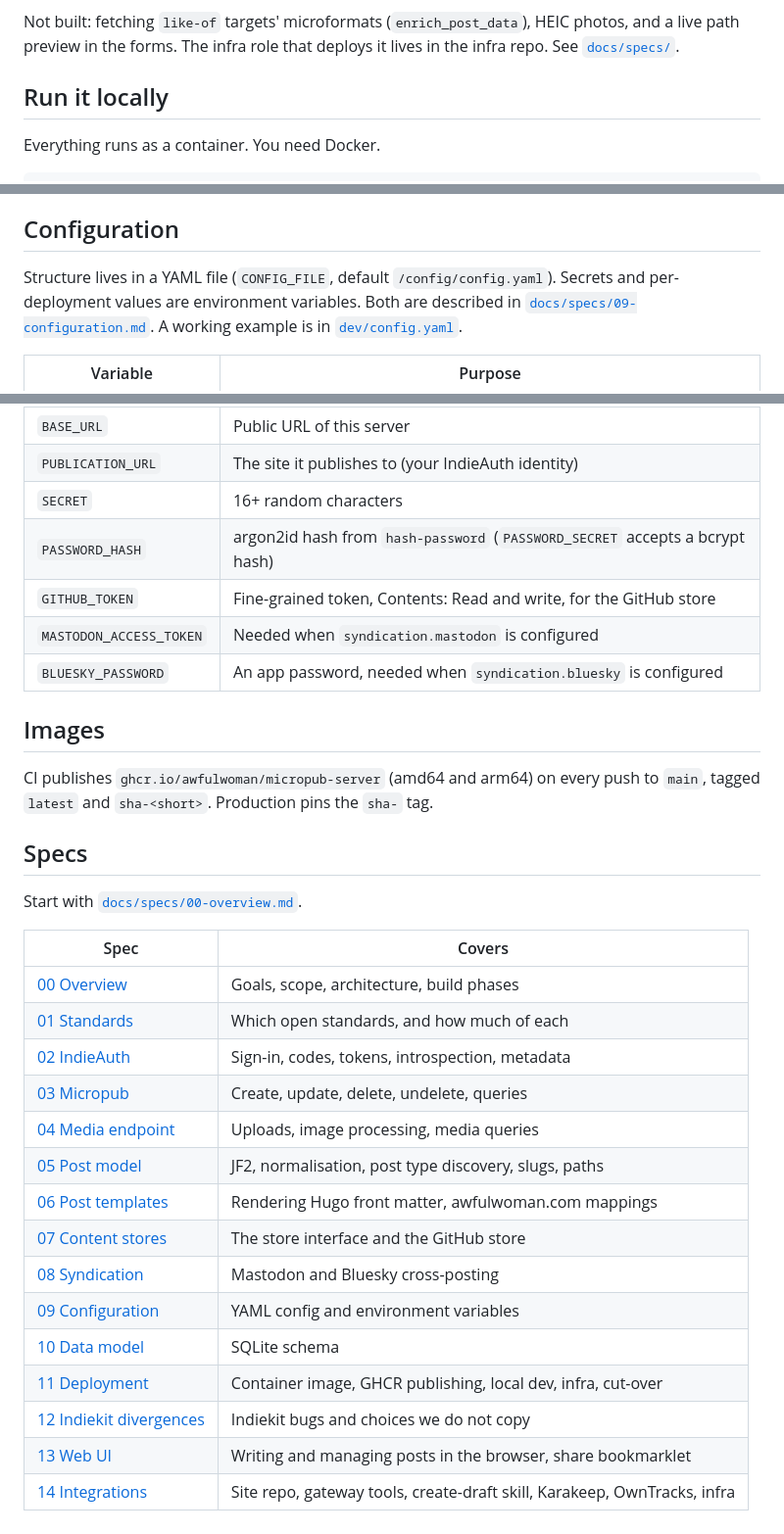
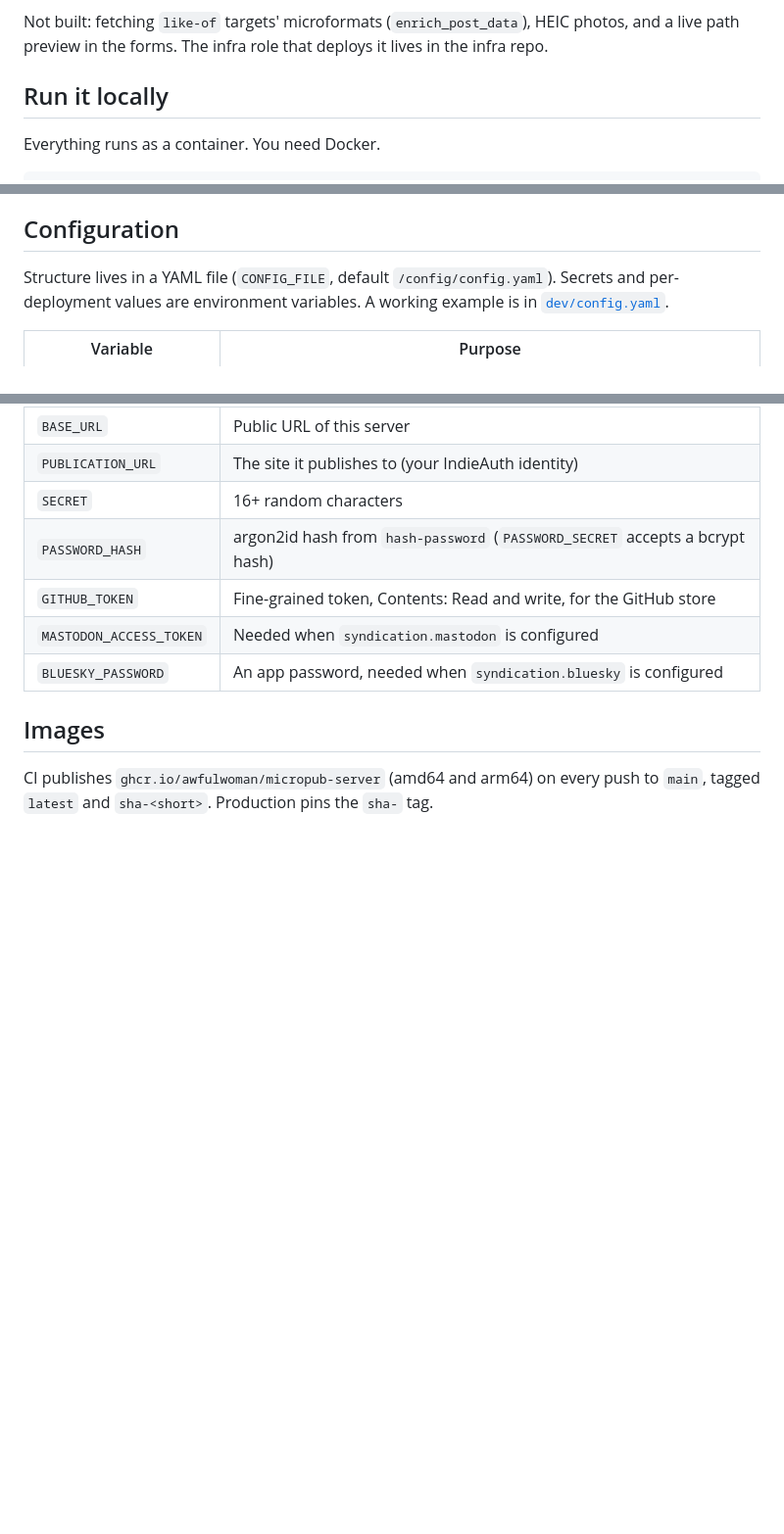
Before and after one commit to awfulwoman/micropub-server, a Markdown page: README.md, 3 parts joined by grey strips. Shown at 98% size. Drawn GitHub-style; blank space fills up the shorter version.

Commit message:
README: drop the specs index
Co-Authored-By: Claude Sonnet 5.5 <noreply@anthropic.com>
Claude-Session: https://claude.ai/code/session_01HJmDoXoCHRjVJa3ci7qBeH

```diff
--- a/README.md
+++ b/README.md
@@ -32,7 +32,7 @@ Built and tested:
 
 Not built: fetching `like-of` targets' microformats
 (`enrich_post_data`), HEIC photos, and a live path preview in the forms. The infra role that
-deploys it lives in the infra repo. See [`docs/specs/`](docs/specs/00-overview.md).
+deploys it lives in the infra repo.
 
 ## Run it locally
 
@@ -77,9 +77,7 @@ note and checks the file. CI runs it before publishing.
 ## Configuration
 
 Structure lives in a YAML file (`CONFIG_FILE`, default `/config/config.yaml`).
-Secrets and per-deployment values are environment variables. Both are
-described in [`docs/specs/09-configuration.md`](docs/specs/09-configuration.md).
-A working example is in [`dev/config.yaml`](dev/config.yaml).
+Secrets and per-deployment values are environment variables. A working example is in [`dev/config.yaml`](dev/config.yaml).
 
 | Variable | Purpose |
 | --- | --- |
@@ -96,25 +94,3 @@ A working example is in [`dev/config.yaml`](dev/config.yaml).
 CI publishes `ghcr.io/awfulwoman/micropub-server` (amd64 and arm64) on every
 push to `main`, tagged `latest` and `sha-<short>`. Production pins the `sha-`
 tag.
-
-## Specs
-
-Start with [`docs/specs/00-overview.md`](docs/specs/00-overview.md).
-
-| Spec | Covers |
-| --- | --- |
-| [00 Overview](docs/specs/00-overview.md) | Goals, scope, architecture, build phases |
-| [01 Standards](docs/specs/01-standards.md) | Which open standards, and how much of each |
-| [02 IndieAuth](docs/specs/02-indieauth.md) | Sign-in, codes, tokens, introspection, metadata |
-| [03 Micropub](docs/specs/03-micropub.md) | Create, update, delete, undelete, queries |
-| [04 Media endpoint](docs/specs/04-media-endpoint.md) | Uploads, image processing, media queries |
-| [05 Post model](docs/specs/05-post-model.md) | JF2, normalisation, post type discovery, slugs, paths |
-| [06 Post templates](docs/specs/06-post-templates.md) | Rendering Hugo front matter, awfulwoman.com mappings |
-| [07 Content stores](docs/specs/07-content-stores.md) | The store interface and the GitHub store |
-| [08 Syndication](docs/specs/08-syndication.md) | Mastodon and Bluesky cross-posting |
-| [09 Configuration](docs/specs/09-configuration.md) | YAML config and environment variables |
-| [10 Data model](docs/specs/10-data-model.md) | SQLite schema |
-| [11 Deployment](docs/specs/11-deployment.md) | Container image, GHCR publishing, local dev, infra, cut-over |
-| [12 Indiekit divergences](docs/specs/12-indiekit-divergences.md) | Indiekit bugs and choices we do not copy |
-| [13 Web UI](docs/specs/13-web-ui.md) | Writing and managing posts in the browser, share bookmarklet |
-| [14 Integrations](docs/specs/14-integrations.md) | Site repo, gateway tools, create-draft skill, Karakeep, OwnTracks, infra |
```
